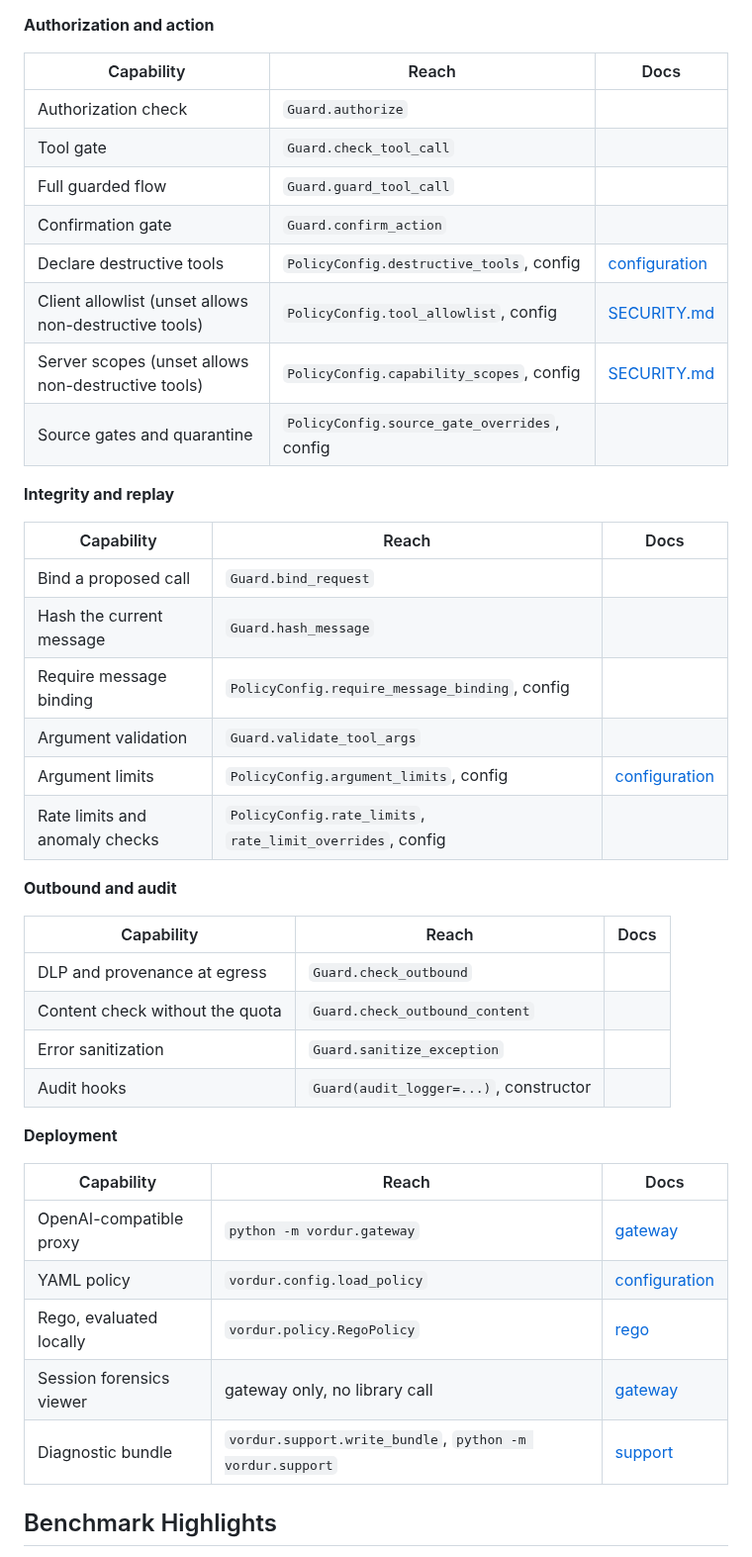
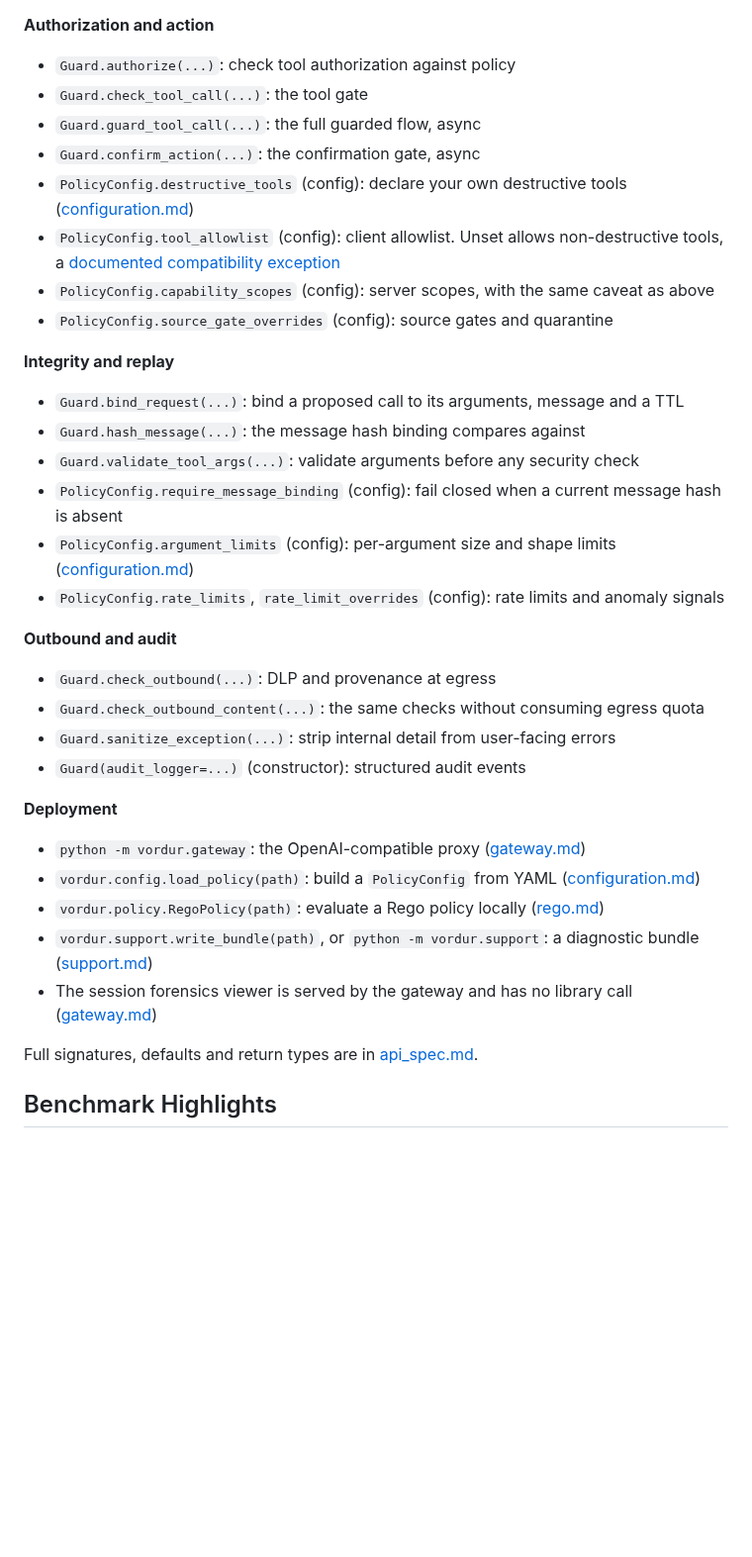
Before and after one commit to mhcoen/guardllm, a Markdown page: README.md, the part around one of its changes. Shown at 99% size. Drawn GitHub-style; blank space fills up the shorter version.

```diff
--- a/README.md
+++ b/README.md
@@ -172,46 +166,40 @@ Every capability the README names, with the call or setting that reaches it. Row
 
 **Authorization and action**
 
-| Capability | Reach | Docs |
-|---|---|---|
-| Authorization check | `Guard.authorize` | |
-| Tool gate | `Guard.check_tool_call` | |
-| Full guarded flow | `Guard.guard_tool_call` | |
-| Confirmation gate | `Guard.confirm_action` | |
-| Declare destructive tools | `PolicyConfig.destructive_tools`, config | [configuration](docs/configuration.md) |
-| Client allowlist (unset allows non-destructive tools) | `PolicyConfig.tool_allowlist`, config | [SECURITY.md](SECURITY.md#documented-compatibility-exceptions) |
-| Server scopes (unset allows non-destructive tools) | `PolicyConfig.capability_scopes`, config | [SECURITY.md](SECURITY.md#documented-compatibility-exceptions) |
-| Source gates and quarantine | `PolicyConfig.source_gate_overrides`, config | |
+- `Guard.authorize(...)`: check tool authorization against policy
+- `Guard.check_tool_call(...)`: the tool gate
+- `Guard.guard_tool_call(...)`: the full guarded flow, async
+- `Guard.confirm_action(...)`: the confirmation gate, async
+- `PolicyConfig.destructive_tools` (config): declare your own destructive tools ([configuration.md](docs/configuration.md))
+- `PolicyConfig.tool_allowlist` (config): client allowlist. Unset allows non-destructive tools, a [documented compatibility exception](SECURITY.md#documented-compatibility-exceptions)
+- `PolicyConfig.capability_scopes` (config): server scopes, with the same caveat as above
+- `PolicyConfig.source_gate_overrides` (config): source gates and quarantine
 
 **Integrity and replay**
 
-| Capability | Reach | Docs |
-|---|---|---|
-| Bind a proposed call | `Guard.bind_request` | |
-| Hash the current message | `Guard.hash_message` | |
-| Require message binding | `PolicyConfig.require_message_binding`, config | |
-| Argument validation | `Guard.validate_tool_args` | |
-| Argument limits | `PolicyConfig.argument_limits`, config | [configuration](docs/configuration.md) |
-| Rate limits and anomaly checks | `PolicyConfig.rate_limits`, `rate_limit_overrides`, config | |
+- `Guard.bind_request(...)`: bind a proposed call to its arguments, message and a TTL
+- `Guard.hash_message(...)`: the message hash binding compares against
+- `Guard.validate_tool_args(...)`: validate arguments before any security check
+- `PolicyConfig.require_message_binding` (config): fail closed when a current message hash is absent
+- `PolicyConfig.argument_limits` (config): per-argument size and shape limits ([configuration.md](docs/configuration.md))
+- `PolicyConfig.rate_limits`, `rate_limit_overrides` (config): rate limits and anomaly signals
 
 **Outbound and audit**
 
-| Capability | Reach | Docs |
-|---|---|---|
-| DLP and provenance at egress | `Guard.check_outbound` | |
-| Content check without the quota | `Guard.check_outbound_content` | |
-| Error sanitization | `Guard.sanitize_exception` | |
-| Audit hooks | `Guard(audit_logger=...)`, constructor | |
+- `Guard.check_outbound(...)`: DLP and provenance at egress
+- `Guard.check_outbound_content(...)`: the same checks without consuming egress quota
+- `Guard.sanitize_exception(...)`: strip internal detail from user-facing errors
+- `Guard(audit_logger=...)` (constructor): structured audit events
 
 **Deployment**
 
-| Capability | Reach | Docs |
-|---|---|---|
-| OpenAI-compatible proxy | `python -m vordur.gateway` | [gateway](docs/gateway.md) |
-| YAML policy | `vordur.config.load_policy` | [configuration](docs/configuration.md) |
-| Rego, evaluated locally | `vordur.policy.RegoPolicy` | [rego](docs/rego.md) |
-| Session forensics viewer | gateway only, no library call | [gateway](docs/gateway.md) |
-| Diagnostic bundle | `vordur.support.write_bundle`, `python -m vordur.support` | [support](docs/support.md) |
+- `python -m vordur.gateway`: the OpenAI-compatible proxy ([gateway.md](docs/gateway.md))
+- `vordur.config.load_policy(path)`: build a `PolicyConfig` from YAML ([configuration.md](docs/configuration.md))
+- `vordur.policy.RegoPolicy(path)`: evaluate a Rego policy locally ([rego.md](docs/rego.md))
+- `vordur.support.write_bundle(path)`, or `python -m vordur.support`: a diagnostic bundle ([support.md](docs/support.md))
+- The session forensics viewer is served by the gateway and has no library call ([gateway.md](docs/gateway.md))
+
+Full signatures, defaults and return types are in [api_spec.md](docs/api_spec.md).
 
 ## Benchmark Highlights
 
```
Also changed, not shown: other parts of README.md (+25 -31 lines).
